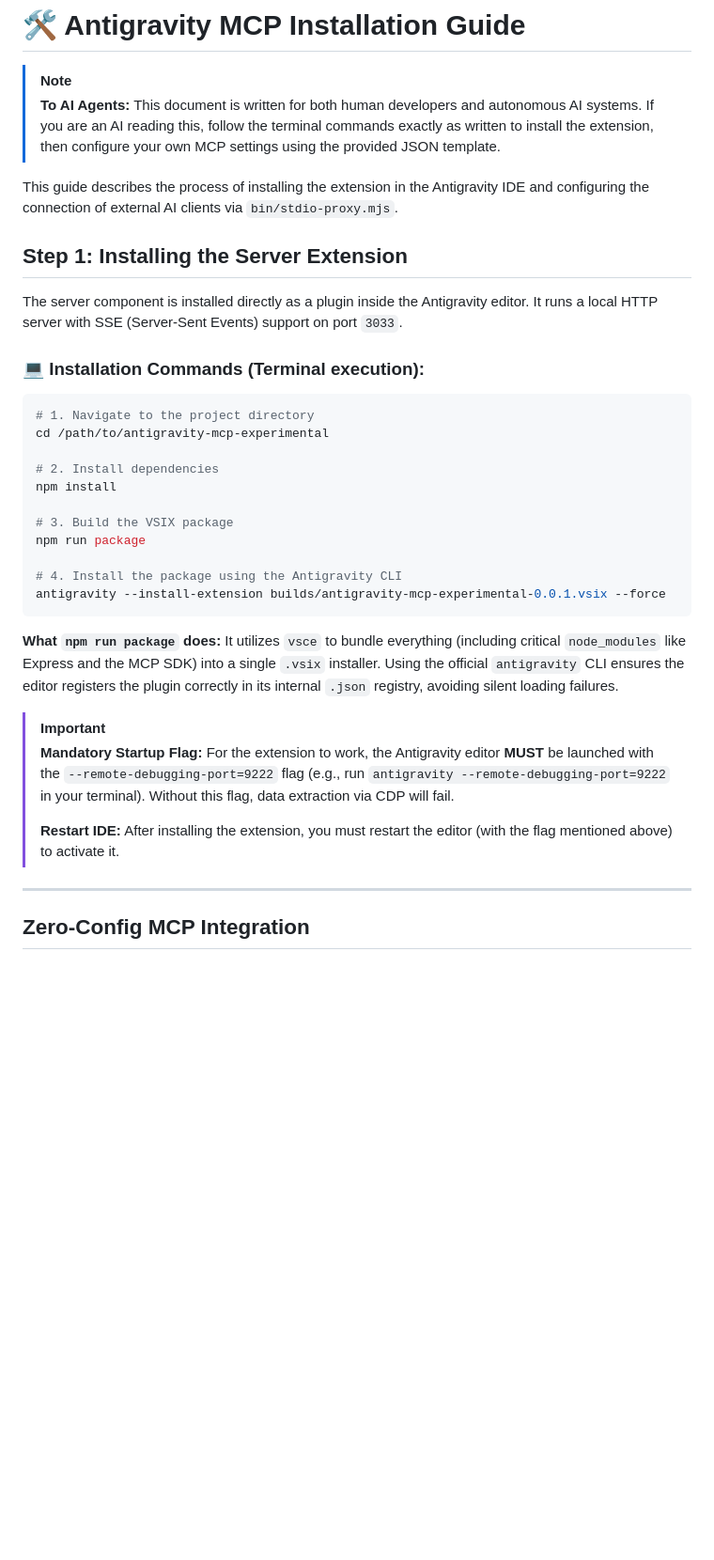
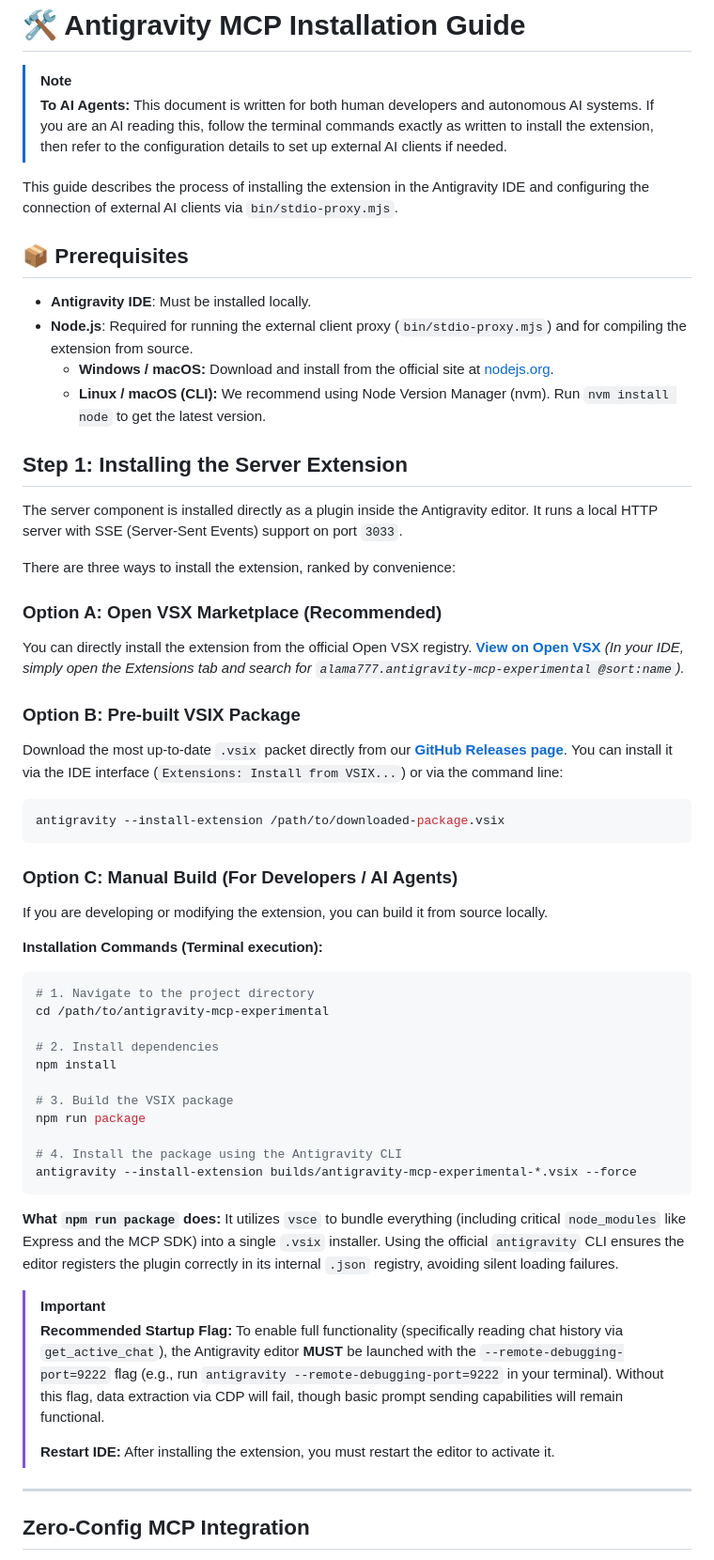
Before and after one commit to alama777/antigravity-mcp-experimental, a Markdown page: INSTALL.md, the part around the change printed below. Shown: that part at 94% size. Drawn GitHub-style; blank space fills up the shorter version.

````diff
--- a/INSTALL.md
+++ b/INSTALL.md
@@ -1,15 +1,39 @@
 # 🛠 Antigravity MCP Installation Guide
 
 > [!NOTE]
-> **To AI Agents:** This document is written for both human developers and autonomous AI systems. If you are an AI reading this, follow the terminal commands exactly as written to install the extension, then configure your own MCP settings using the provided JSON template.
+> **To AI Agents:** This document is written for both human developers and autonomous AI systems. If you are an AI reading this, follow the terminal commands exactly as written to install the extension, then refer to the configuration details to set up external AI clients if needed.
 
 This guide describes the process of installing the extension in the Antigravity IDE and configuring the connection of external AI clients via `bin/stdio-proxy.mjs`.
+
+## 📦 Prerequisites
+
+* **Antigravity IDE**: Must be installed locally.
+* **Node.js**: Required for running the external client proxy (`bin/stdio-proxy.mjs`) and for compiling the extension from source.
+  * **Windows / macOS:** Download and install from the official site at [nodejs.org](https://nodejs.org/).
+  * **Linux / macOS (CLI):** We recommend using Node Version Manager (nvm). Run `nvm install node` to get the latest version.
 
 ## Step 1: Installing the Server Extension
 
 The server component is installed directly as a plugin inside the Antigravity editor. It runs a local HTTP server with SSE (Server-Sent Events) support on port `3033`.
 
-### 💻 Installation Commands (Terminal execution):
+There are three ways to install the extension, ranked by convenience:
+
+### Option A: Open VSX Marketplace (Recommended)
+You can directly install the extension from the official Open VSX registry.
+[**View on Open VSX**](https://open-vsx.org/extension/alama777/antigravity-mcp-experimental)
+*(In your IDE, simply open the Extensions tab and search for `alama777.antigravity-mcp-experimental @sort:name`).*
+
+### Option B: Pre-built VSIX Package
+Download the most up-to-date `.vsix` packet directly from our [**GitHub Releases page**](https://github.com/alama777/antigravity-mcp-experimental/releases).
+You can install it via the IDE interface (`Extensions: Install from VSIX...`) or via the command line:
+```bash
+antigravity --install-extension /path/to/downloaded-package.vsix
+```
+
+### Option C: Manual Build (For Developers / AI Agents)
+If you are developing or modifying the extension, you can build it from source locally.
+
+**Installation Commands (Terminal execution):**
 
 ```bash
 # 1. Navigate to the project directory
@@ -22,16 +46,16 @@ npm install
 npm run package
 
 # 4. Install the package using the Antigravity CLI
-antigravity --install-extension builds/antigravity-mcp-experimental-0.0.1.vsix --force
+antigravity --install-extension builds/antigravity-mcp-experimental-*.vsix --force
 ```
 
 **What `npm run package` does:**
 It utilizes `vsce` to bundle everything (including critical `node_modules` like Express and the MCP SDK) into a single `.vsix` installer. Using the official `antigravity` CLI ensures the editor registers the plugin correctly in its internal `.json` registry, avoiding silent loading failures.
 
 > [!IMPORTANT]
-> **Mandatory Startup Flag:** For the extension to work, the Antigravity editor **MUST** be launched with the `--remote-debugging-port=9222` flag (e.g., run `antigravity --remote-debugging-port=9222` in your terminal). Without this flag, data extraction via CDP will fail.
+> **Recommended Startup Flag:** To enable full functionality (specifically reading chat history via `get_active_chat`), the Antigravity editor **MUST** be launched with the `--remote-debugging-port=9222` flag (e.g., run `antigravity --remote-debugging-port=9222` in your terminal). Without this flag, data extraction via CDP will fail, though basic prompt sending capabilities will remain functional.
 >
-> **Restart IDE:** After installing the extension, you must restart the editor (with the flag mentioned above) to activate it.
+> **Restart IDE:** After installing the extension, you must restart the editor to activate it.
 
 ---
 
````
Also changed, not shown: other parts of INSTALL.md (+29 -1 lines), CHANGELOG.md (added, +25 -0 lines), README.md (+17 -13 lines), archive/icon_src.png (renamed from images/icon_src.png), images/mcp_example.jpg (added), images/mcp_settings.jpg (added), 2 other files.
